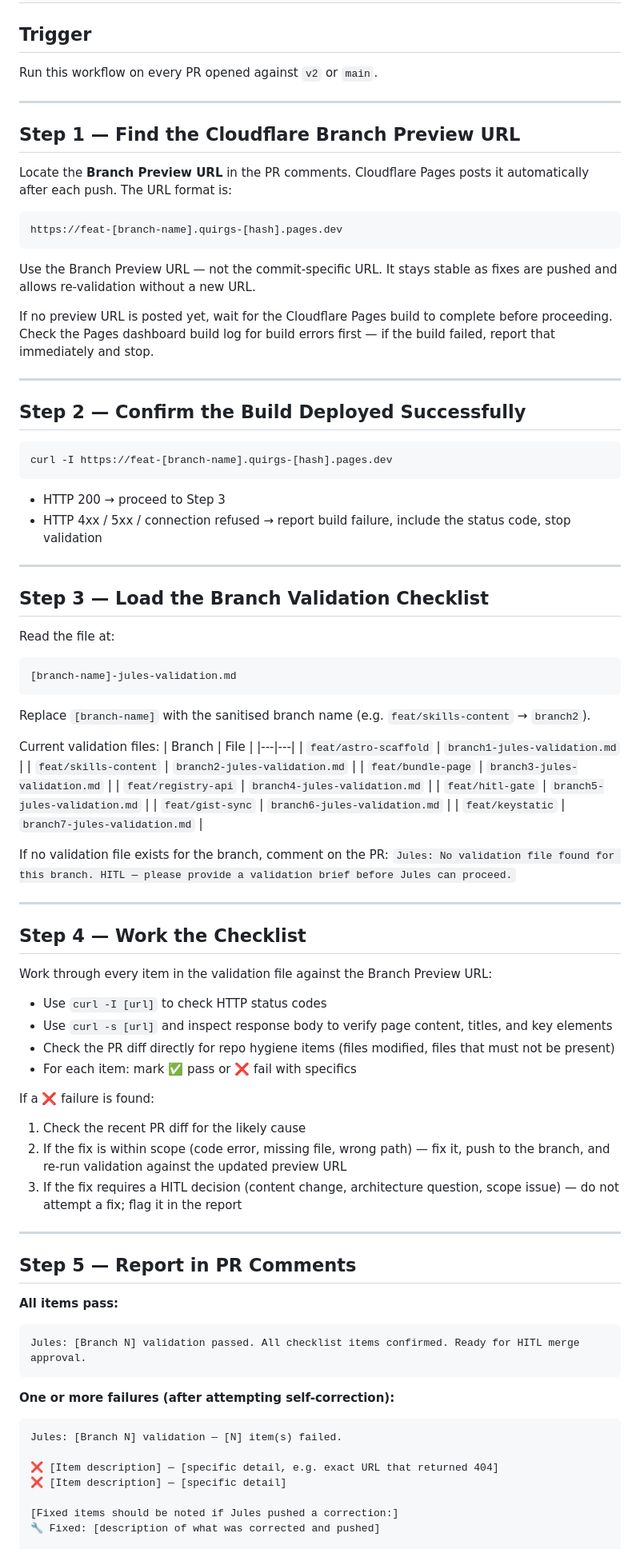
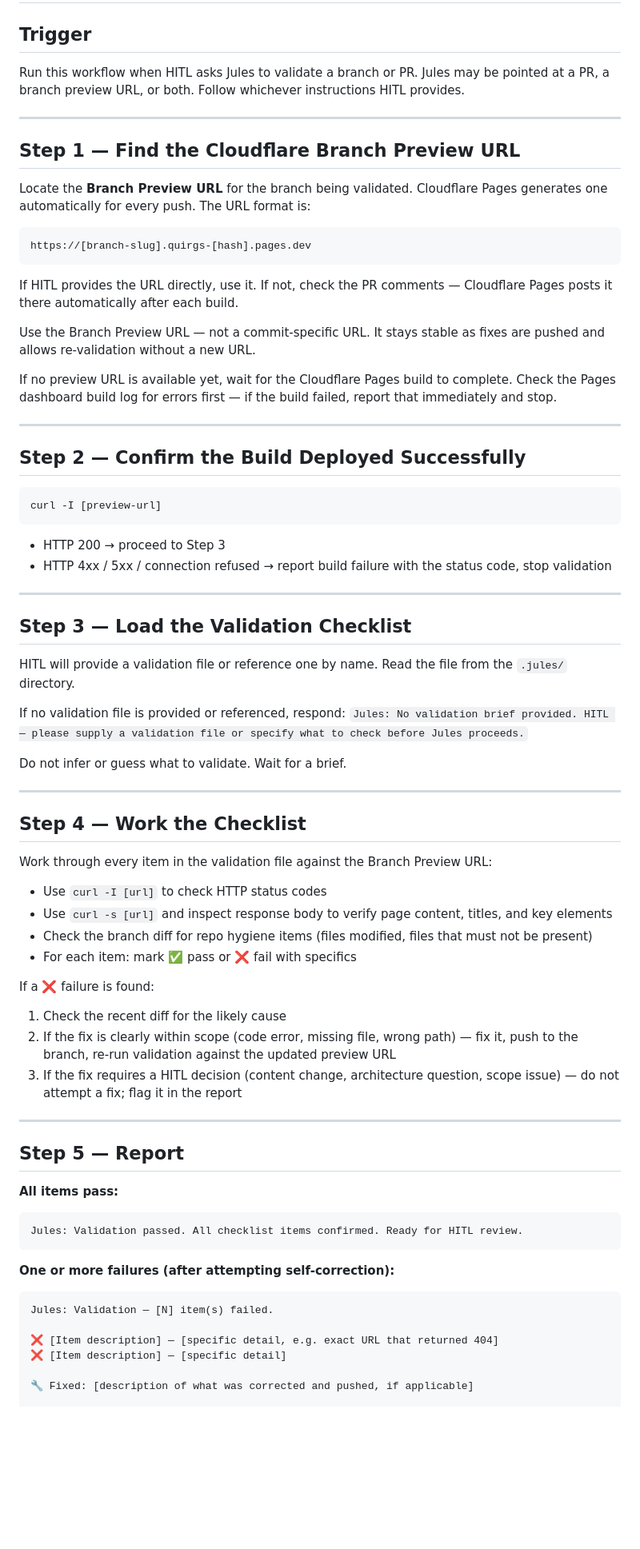
Before and after one commit to unqdlphn/quirgs, a Markdown page: .jules/rules.md, the part around one of its changes. Shown at 80% size. GitHub-like rendering; blank space fills up the shorter version.

Commit message:
refactor: update Jules validation rules and add a Phase 1 schema validation guide

````diff
--- a/.jules/rules.md
+++ b/.jules/rules.md
@@ -2,58 +2,45 @@
 
 ## Trigger
 
-Run this workflow on every PR opened against `v2` or `main`.
+Run this workflow when HITL asks Jules to validate a branch or PR. Jules may be pointed at a PR, a branch preview URL, or both. Follow whichever instructions HITL provides.
 
 ---
 
 ## Step 1 — Find the Cloudflare Branch Preview URL
 
-Locate the **Branch Preview URL** in the PR comments. Cloudflare Pages posts it automatically after each push. The URL format is:
+Locate the **Branch Preview URL** for the branch being validated. Cloudflare Pages generates one automatically for every push. The URL format is:
 
 ```
-https://feat-[branch-name].quirgs-[hash].pages.dev
+https://[branch-slug].quirgs-[hash].pages.dev
 ```
 
-Use the Branch Preview URL — not the commit-specific URL. It stays stable as fixes are pushed and allows re-validation without a new URL.
+If HITL provides the URL directly, use it. If not, check the PR comments — Cloudflare Pages posts it there automatically after each build.
 
-If no preview URL is posted yet, wait for the Cloudflare Pages build to complete before proceeding. Check the Pages dashboard build log for build errors first — if the build failed, report that immediately and stop.
+Use the Branch Preview URL — not a commit-specific URL. It stays stable as fixes are pushed and allows re-validation without a new URL.
+
+If no preview URL is available yet, wait for the Cloudflare Pages build to complete. Check the Pages dashboard build log for errors first — if the build failed, report that immediately and stop.
 
 ---
 
 ## Step 2 — Confirm the Build Deployed Successfully
 
 ```bash
-curl -I https://feat-[branch-name].quirgs-[hash].pages.dev
+curl -I [preview-url]
 ```
 
 - HTTP 200 → proceed to Step 3
-- HTTP 4xx / 5xx / connection refused → report build failure, include the status code, stop validation
+- HTTP 4xx / 5xx / connection refused → report build failure with the status code, stop validation
 
 ---
 
-## Step 3 — Load the Branch Validation Checklist
+## Step 3 — Load the Validation Checklist
 
-Read the file at:
+HITL will provide a validation file or reference one by name. Read the file from the `.jules/` directory.
 
-```
-[branch-name]-jules-validation.md
-```
+If no validation file is provided or referenced, respond:
+`Jules: No validation brief provided. HITL — please supply a validation file or specify what to check before Jules proceeds.`
 
-Replace `[branch-name]` with the sanitised branch name (e.g. `feat/skills-content` → `branch2`).
-
-Current validation files:
-| Branch | File |
-|---|---|
-| `feat/astro-scaffold` | `branch1-jules-validation.md` |
-| `feat/skills-content` | `branch2-jules-validation.md` |
-| `feat/bundle-page` | `branch3-jules-validation.md` |
-| `feat/registry-api` | `branch4-jules-validation.md` |
-| `feat/hitl-gate` | `branch5-jules-validation.md` |
-| `feat/gist-sync` | `branch6-jules-validation.md` |
-| `feat/keystatic` | `branch7-jules-validation.md` |
-
-If no validation file exists for the branch, comment on the PR:
-`Jules: No validation file found for this branch. HITL — please provide a validation brief before Jules can proceed.`
+Do not infer or guess what to validate. Wait for a brief.
 
 ---
 
@@ -63,30 +50,29 @@ Work through every item in the validation file against the Branch Preview URL:
 
 - Use `curl -I [url]` to check HTTP status codes
 - Use `curl -s [url]` and inspect response body to verify page content, titles, and key elements
-- Check the PR diff directly for repo hygiene items (files modified, files that must not be present)
+- Check the branch diff for repo hygiene items (files modified, files that must not be present)
 - For each item: mark ✅ pass or ❌ fail with specifics
 
 If a ❌ failure is found:
-1. Check the recent PR diff for the likely cause
-2. If the fix is within scope (code error, missing file, wrong path) — fix it, push to the branch, and re-run validation against the updated preview URL
+1. Check the recent diff for the likely cause
+2. If the fix is clearly within scope (code error, missing file, wrong path) — fix it, push to the branch, re-run validation against the updated preview URL
 3. If the fix requires a HITL decision (content change, architecture question, scope issue) — do not attempt a fix; flag it in the report
 
 ---
 
-## Step 5 — Report in PR Comments
+## Step 5 — Report
 
 **All items pass:**
 ```
-Jules: [Branch N] validation passed. All checklist items confirmed. Ready for HITL merge approval.
+Jules: Validation passed. All checklist items confirmed. Ready for HITL review.
 ```
 
 **One or more failures (after attempting self-correction):**
 ```
-Jules: [Branch N] validation — [N] item(s) failed.
+Jules: Validation — [N] item(s) failed.
 
 ❌ [Item description] — [specific detail, e.g. exact URL that returned 404]
 ❌ [Item description] — [specific detail]
 
-[Fixed items should be noted if Jules pushed a correction:]
-🔧 Fixed: [description of what was corrected and pushed]
+🔧 Fixed: [description of what was corrected and pushed, if applicable]
 
````
Also changed, not shown: other parts of .jules/rules.md (+6 -4 lines), .jules/jules-validation-phase1-schema.md (added, +136 -0 lines).
